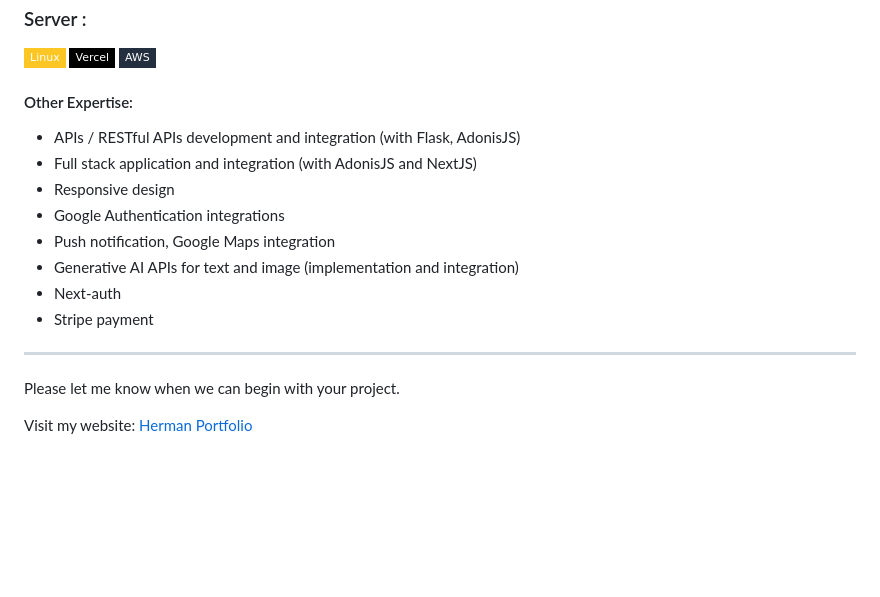
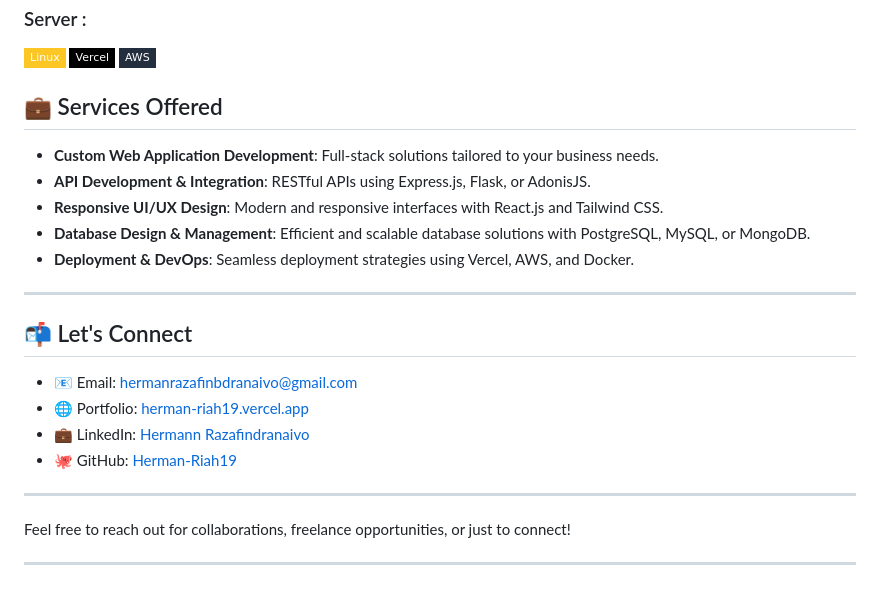
Before and after one commit to Herman-Riah19/Herman-Riah19, a Markdown page: README.md, the part around one of its changes. Rendered like a GitHub page; badges without logos; blank space fills up the shorter version.

```diff
--- a/README.md
+++ b/README.md
@@ -57,18 +90,24 @@ I'm committed to bringing your vision to life with a perfect blend of technical
     <img src="https://img.shields.io/badge/AWS-232F3E?logo=amazon-aws&logoColor=white&style=flat-square" alt="AWS" />
 </div>
 
-#### Other Expertise:
-- APIs / RESTful APIs development and integration (with Flask, AdonisJS)
-- Full stack application and integration (with AdonisJS and NextJS)
-- Responsive design
-- Google Authentication integrations
-- Push notification, Google Maps integration
-- Generative AI APIs for text and image (implementation and integration)
-- Next-auth
-- Stripe payment
+## 💼 Services Offered
+
+- **Custom Web Application Development**: Full-stack solutions tailored to your business needs.
+- **API Development & Integration**: RESTful APIs using Express.js, Flask, or AdonisJS.
+- **Responsive UI/UX Design**: Modern and responsive interfaces with React.js and Tailwind CSS.
+- **Database Design & Management**: Efficient and scalable database solutions with PostgreSQL, MySQL, or MongoDB.
+- **Deployment & DevOps**: Seamless deployment strategies using Vercel, AWS, and Docker.
+---
+
+## 📬 Let's Connect
+
+- 📧 Email: [hermanrazafinbdranaivo@gmail.com](mailto:hermanrazafinbdranaivo@gmail.com)
+- 🌐 Portfolio: [herman-riah19.vercel.app](https://herman-riah19.vercel.app)
+- 💼 LinkedIn: [Hermann Razafindranaivo](https://www.linkedin.com/in/hermann-razafindranaivo)
+- 🐙 GitHub: [Herman-Riah19](https://github.com/Herman-Riah19)
 
 ---
 
-Please let me know when we can begin with your project.
+Feel free to reach out for collaborations, freelance opportunities, or just to connect!
 
-Visit my website: [Herman Portfolio](https://hermannchristian.netlify.app/)
+---
```
Also changed, not shown: other parts of README.md (+37 -4 lines), public/assets/image/home_page.PNG (added).
